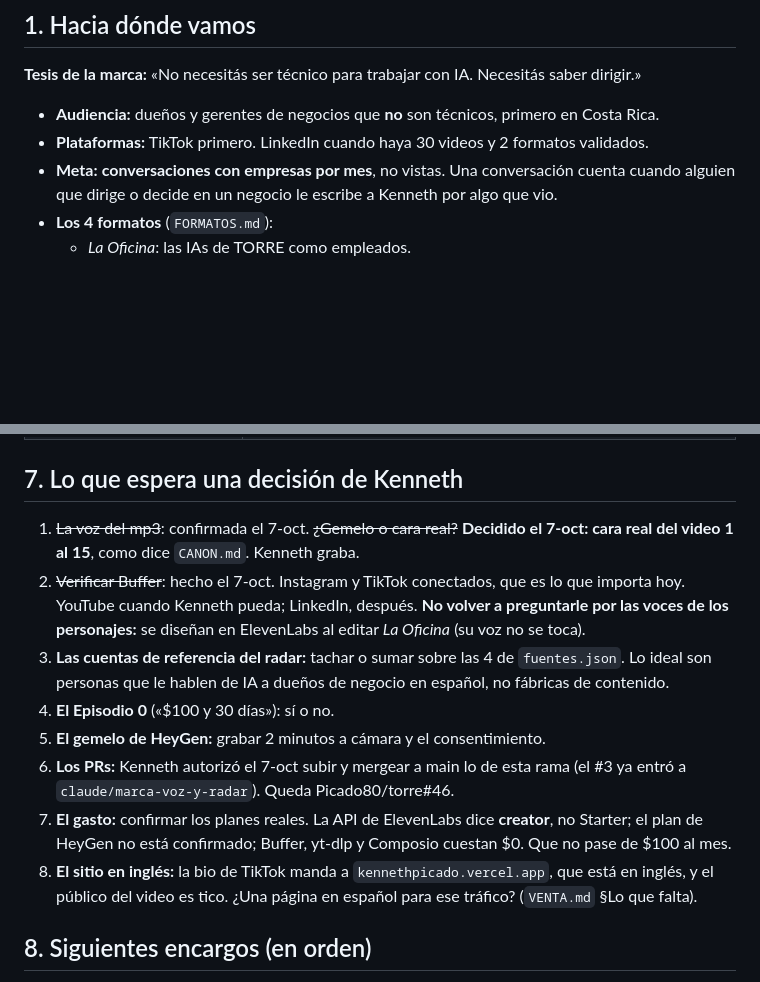
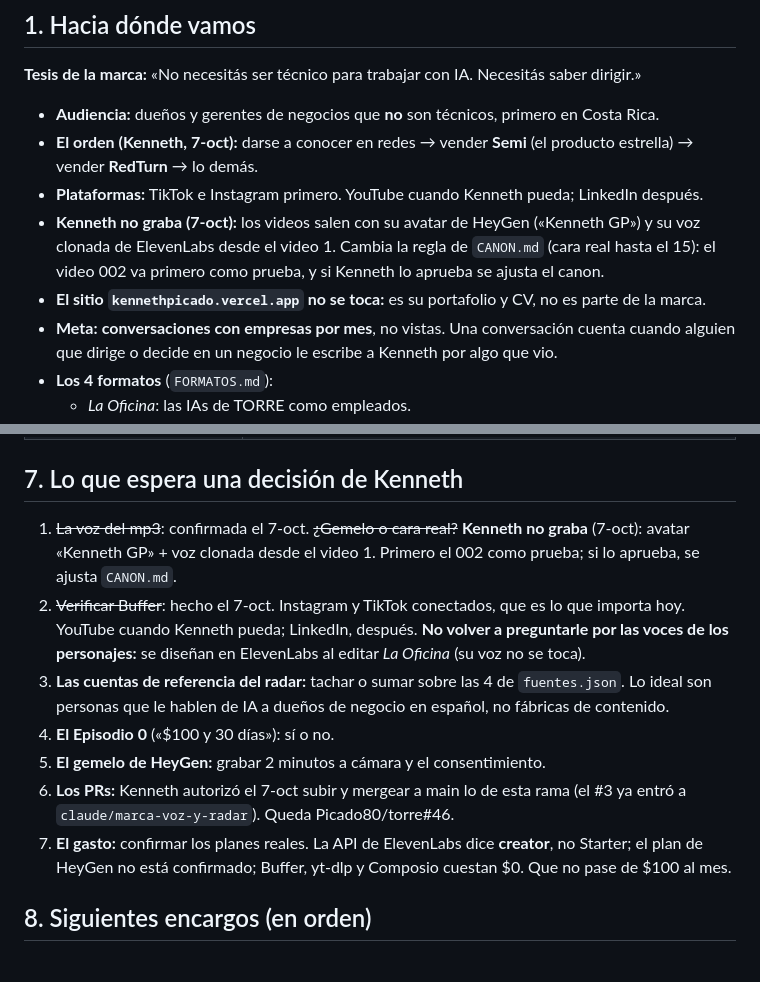
Before and after one commit to Picado80/kennethpicado, a Markdown page: marca/PUENTE.md, 2 parts joined by grey strips. Drawn GitHub-style; blank space fills up the shorter version.

```diff
--- a/marca/PUENTE.md
+++ b/marca/PUENTE.md
@@ -17,7 +17,13 @@
 **Tesis de la marca:** «No necesitás ser técnico para trabajar con IA. Necesitás saber dirigir.»
 
 - **Audiencia:** dueños y gerentes de negocios que **no** son técnicos, primero en Costa Rica.
-- **Plataformas:** TikTok primero. LinkedIn cuando haya 30 videos y 2 formatos validados.
+- **El orden (Kenneth, 7-oct):** darse a conocer en redes → vender **Semi** (el producto estrella) →
+  vender **RedTurn** → lo demás.
+- **Plataformas:** TikTok e Instagram primero. YouTube cuando Kenneth pueda; LinkedIn después.
+- **Kenneth no graba (7-oct):** los videos salen con su avatar de HeyGen («Kenneth GP») y su voz
+  clonada de ElevenLabs desde el video 1. Cambia la regla de `CANON.md` (cara real hasta el 15):
+  el video 002 va primero como prueba, y si Kenneth lo aprueba se ajusta el canon.
+- **El sitio `kennethpicado.vercel.app` no se toca:** es su portafolio y CV, no es parte de la marca.
 - **Meta:** **conversaciones con empresas por mes**, no vistas. Una conversación cuenta cuando
   alguien que dirige o decide en un negocio le escribe a Kenneth por algo que vio.
 - **Los 4 formatos** (`FORMATOS.md`):
@@ -196,8 +202,8 @@ Personal», pero duplicaría las llaves fuera de `torre\.env`. **Decisión: la m
 
 ## 7. Lo que espera una decisión de Kenneth
 
-1. ~~La voz del mp3~~: confirmada el 7-oct. ~~¿Gemelo o cara real?~~ **Decidido el 7-oct: cara real
-   del video 1 al 15**, como dice `CANON.md`. Kenneth graba.
+1. ~~La voz del mp3~~: confirmada el 7-oct. ~~¿Gemelo o cara real?~~ **Kenneth no graba** (7-oct): avatar
+   «Kenneth GP» + voz clonada desde el video 1. Primero el 002 como prueba; si lo aprueba, se ajusta `CANON.md`.
 2. ~~Verificar Buffer~~: hecho el 7-oct. Instagram y TikTok conectados, que es lo que importa hoy. YouTube cuando Kenneth pueda; LinkedIn, después.
    **No volver a preguntarle por las voces de los personajes:** se diseñan en ElevenLabs al editar *La Oficina* (su voz no se toca).
 3. **Las cuentas de referencia del radar:** tachar o sumar sobre las 4 de `fuentes.json`. Lo ideal
@@ -208,8 +214,6 @@ Personal», pero duplicaría las llaves fuera de `torre\.env`. **Decisión: la m
    `claude/marca-voz-y-radar`). Queda Picado80/torre#46.
 7. **El gasto:** confirmar los planes reales. La API de ElevenLabs dice **creator**, no Starter; el
    plan de HeyGen no está confirmado; Buffer, yt-dlp y Composio cuestan $0. Que no pase de $100 al mes.
-8. **El sitio en inglés:** la bio de TikTok manda a `kennethpicado.vercel.app`, que está en inglés,
-   y el público del video es tico. ¿Una página en español para ese tráfico? (`VENTA.md` §Lo que falta).
 
 ## 8. Siguientes encargos (en orden)
 
```
Also changed, not shown: marca/CANON.md (+2 -1 lines), marca/VENTA.md (+1 -6 lines).
